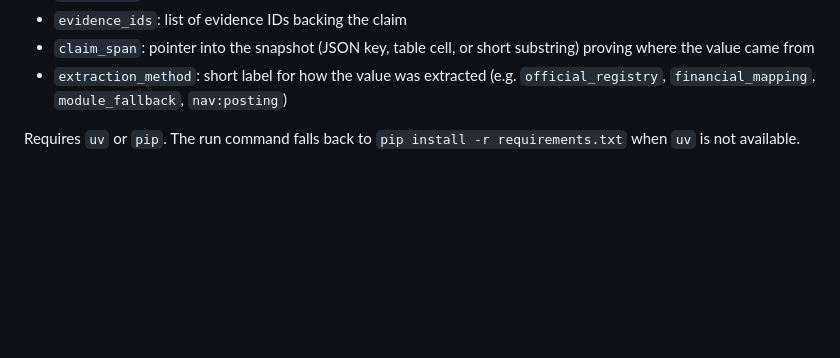
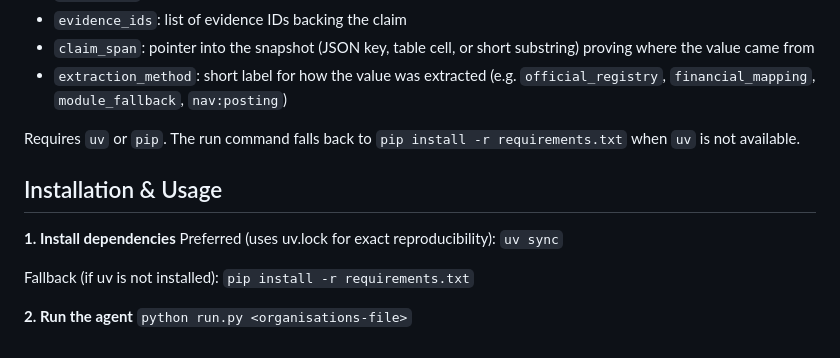
Before and after one commit to msanjan9980-eng/Norwegian-Company-Agent, a Markdown page: README.md, the part around the change. Drawn GitHub-style; blank space fills up the shorter version.

Commit message:
Docs: add explicit installation and usage instructions

```diff
--- a/README.md
+++ b/README.md
@@ -88,3 +88,15 @@ Every published claim carries:
 - `extraction_method`: short label for how the value was extracted (e.g. `official_registry`, `financial_mapping`, `module_fallback`, `nav:posting`)
 
 Requires `uv` or `pip`. The run command falls back to `pip install -r requirements.txt` when `uv` is not available.
+
+## Installation & Usage
+
+**1. Install dependencies**
+Preferred (uses uv.lock for exact reproducibility):
+`uv sync`
+
+Fallback (if uv is not installed):
+`pip install -r requirements.txt`
+
+**2. Run the agent**
+`python run.py <organisations-file>`
```
Also changed, not shown: SPEC.md (+12 -0 lines).
